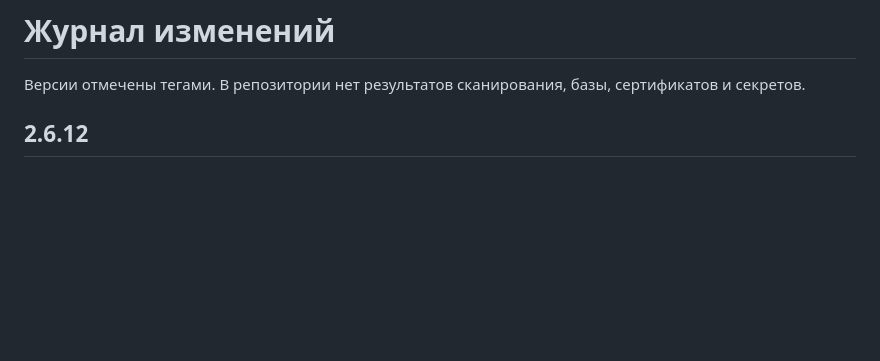
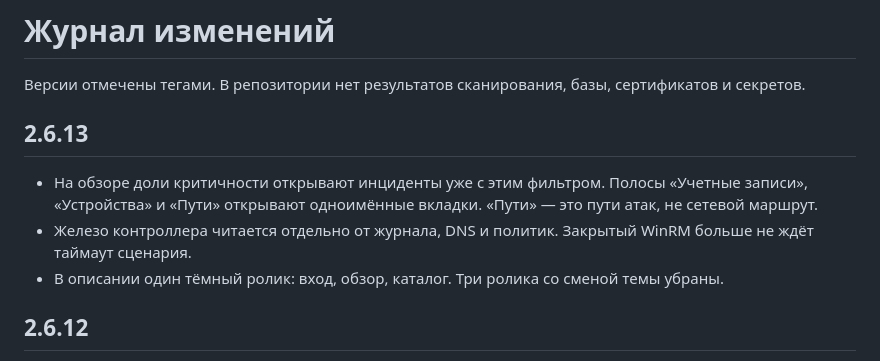
Before and after one commit to cyb3rpeace/BroSecurityADAudit, a Markdown page: CHANGELOG.md, the part around the change. Rendered like a GitHub page; blank space fills up the shorter version.

```diff
--- a/CHANGELOG.md
+++ b/CHANGELOG.md
@@ -1,6 +1,12 @@
 # Журнал изменений
 
 Версии отмечены тегами. В репозитории нет результатов сканирования, базы, сертификатов и секретов.
+
+## 2.6.13
+
+- На обзоре доли критичности открывают инциденты уже с этим фильтром. Полосы «Учетные записи», «Устройства» и «Пути» открывают одноимённые вкладки. «Пути» — это пути атак, не сетевой маршрут.
+- Железо контроллера читается отдельно от журнала, DNS и политик. Закрытый WinRM больше не ждёт таймаут сценария.
+- В описании один тёмный ролик: вход, обзор, каталог. Три ролика со сменой темы убраны.
 
 ## 2.6.12
 
```
Also changed, not shown: README.md (+3 -7 lines), docs/catalog.gif (deleted), docs/entrance.gif (deleted), docs/overview.gif (deleted), docs/tour.gif (added), 8 other files.
